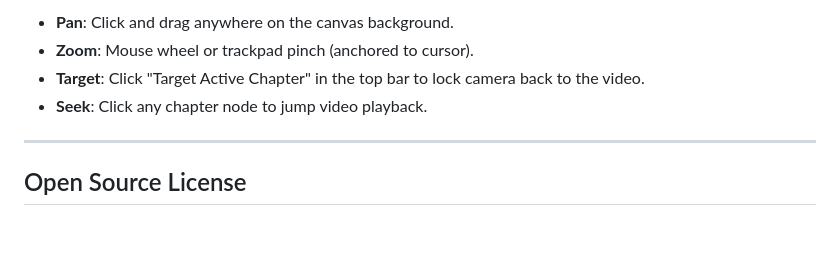
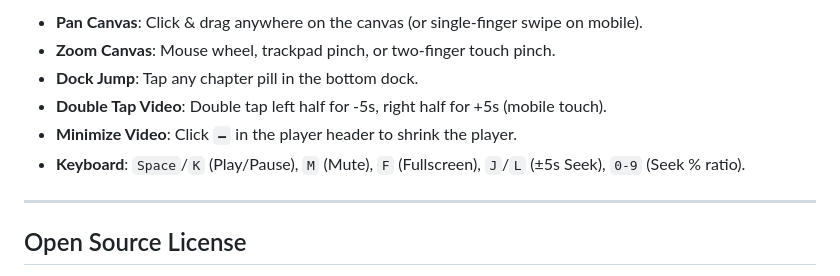
Before and after one commit to cwwjacobs/videjs-breakdown-skin, a Markdown page: README.md, the part around one of its changes. GitHub-like rendering; blank space fills up the shorter version.

```diff
--- a/README.md
+++ b/README.md
@@ -33,8 +47,10 @@ Most video player skins assume passive entertainment: controls float directly ov
 
-- **Pan**: Click and drag anywhere on the canvas background.
-- **Zoom**: Mouse wheel or trackpad pinch (anchored to cursor).
-- **Target**: Click "Target Active Chapter" in the top bar to lock camera back to the video.
-- **Seek**: Click any chapter node to jump video playback.
+- **Pan Canvas**: Click & drag anywhere on the canvas (or single-finger swipe on mobile).
+- **Zoom Canvas**: Mouse wheel, trackpad pinch, or two-finger touch pinch.
+- **Dock Jump**: Tap any chapter pill in the bottom dock.
+- **Double Tap Video**: Double tap left half for -5s, right half for +5s (mobile touch).
+- **Minimize Video**: Click `🗕` in the player header to shrink the player.
+- **Keyboard**: `Space`/`K` (Play/Pause), `M` (Mute), `F` (Fullscreen), `J`/`L` (±5s Seek), `0-9` (Seek % ratio).
 
 ---
 
```
Also changed, not shown: other parts of README.md (+30 -16 lines), screenshot-mobile.png (added), screenshot-player-hero.png.
